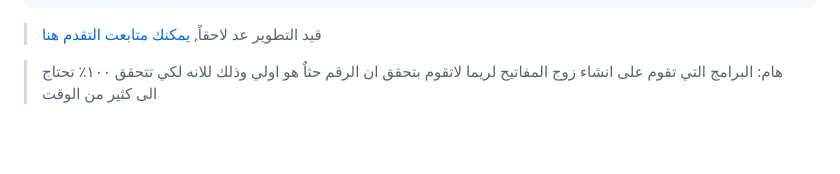
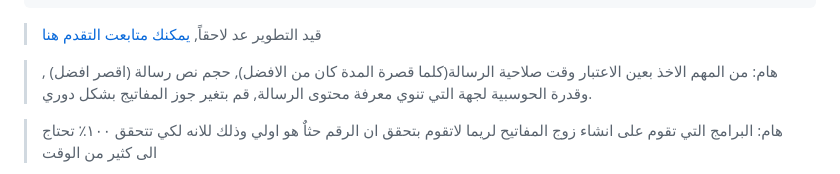
Before and after one commit to ghassanmas/faraj.io, a Markdown page: ar/pillars.md, the part around the change. Rendered like a GitHub page; blank space fills up the shorter version.

```diff
--- a/ar/pillars.md
+++ b/ar/pillars.md
@@ -9,6 +9,8 @@ lang: ar
 ---
 
 > قيد التطوير عد لاحقاً, [يمكنك متابعت التقدم هنا](https://github.com/users/ghassanmas/projects/3)
+
+> هام: من المهم الاخذ بعين الاعتبار وقت صلاحية الرسالة(كلما قصرة المدة كان من الافضل), حجم نص رسالة (اقصر افضل) , وقدرة الحوسبية لجهة التي تنوي معرفة محتوى الرسالة, قم بتغير جوز المفاتيج بشكل دوري.
 
 > هام: البرامج التي تقوم على انشاء زوج المفاتيح لريما لاتقوم بتحقق ان الرقم حثاٌ هو اولي وذلك للانه لكي تتحقق ١٠٠٪ تحتاج الى كثير من الوقت
 
```
Also changed, not shown: en/pillars.md (+2 -0 lines).
